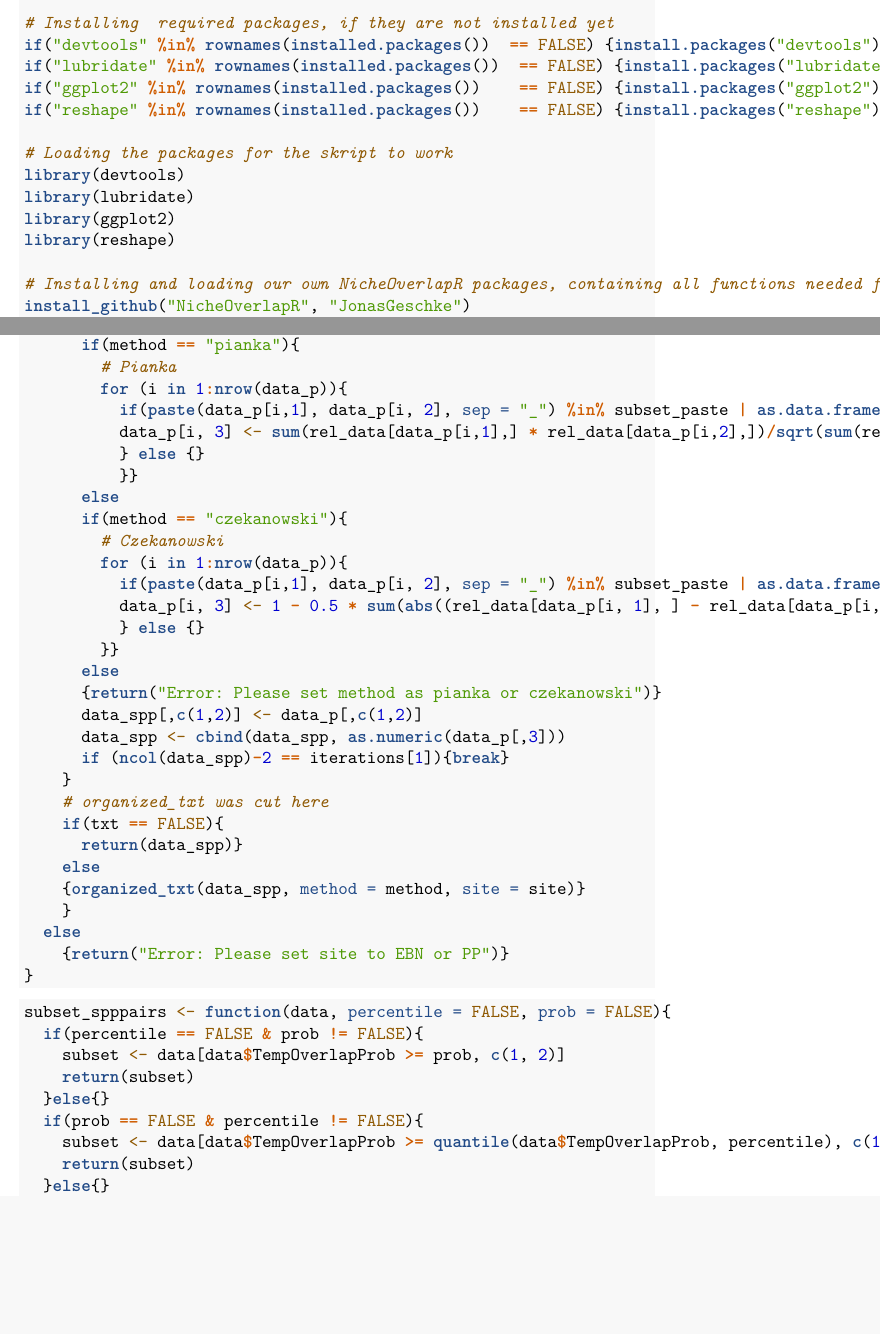
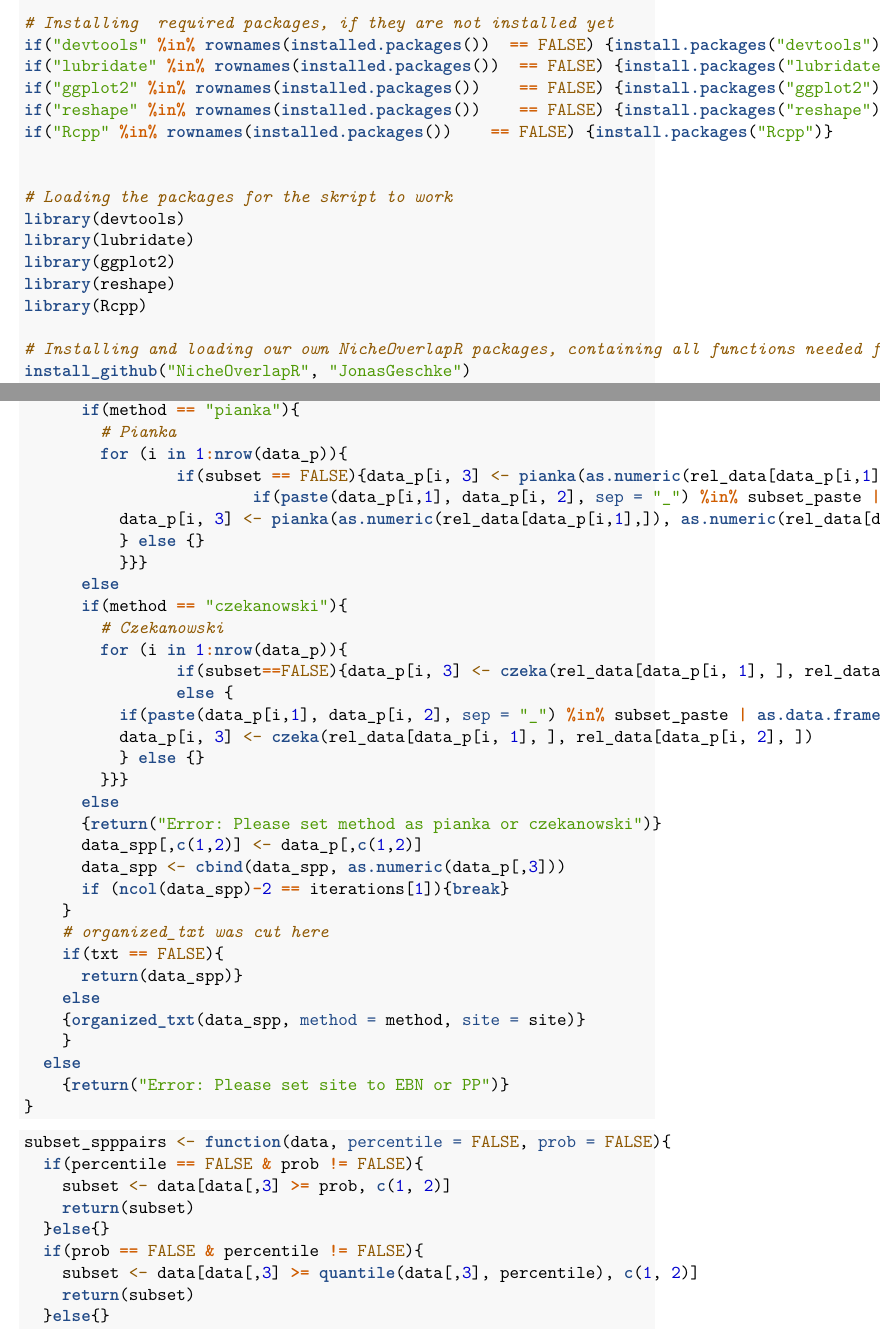
Before and after one commit to JonasGeschke/temporal_niche_analyses, an R Markdown document (temporal_niche_analyses.Rmd): two parts of pages 11 and 24 of 27 before the commit and two parts of pages 11 and 24 of 28 after it, joined at a grey line, cut so that both start at the same text, the shorter picture padded with empty space. Rendered offline with R 4.5, knitr and Pandoc, then LaTeX, with nearby package versions; some code elsewhere in the file could not run offline.

Commit message:
changed pianka and czekanowski into c++ code via Rcpp and did some bug fixing within the percentile subsetting and niche overlap function

````diff
--- a/temporal_niche_analyses.Rmd
+++ b/temporal_niche_analyses.Rmd
@@ -73,12 +73,15 @@ if("devtools" %in% rownames(installed.packages())  == FALSE) {install.packages("
 if("lubridate" %in% rownames(installed.packages())  == FALSE) {install.packages("lubridate")}
 if("ggplot2" %in% rownames(installed.packages())    == FALSE) {install.packages("ggplot2")}
 if("reshape" %in% rownames(installed.packages())    == FALSE) {install.packages("reshape")}
+if("Rcpp" %in% rownames(installed.packages())    == FALSE) {install.packages("Rcpp")}
+
 
 # Loading the packages for the skript to work
 library(devtools)
 library(lubridate)
 library(ggplot2)
 library(reshape)
+library(Rcpp)
 
 # Installing and loading our own NicheOverlapR packages, containing all functions needed for running this skript
 install_github("NicheOverlapR", "JonasGeschke")
@@ -553,18 +561,21 @@ nicheoverlap <- function(data, subset = FALSE, method = "missing", ra4 = TRUE, i
       if(method == "pianka"){
         # Pianka
         for (i in 1:nrow(data_p)){
-          if(paste(data_p[i,1], data_p[i, 2], sep = "_") %in% subset_paste | as.data.frame(subset)[1,1] == FALSE){
-          data_p[i, 3] <- sum(rel_data[data_p[i,1],] * rel_data[data_p[i,2],])/sqrt(sum(rel_data[data_p[i,1],]^2) * sum(rel_data[data_p[i, 2],]^2))
+                if(subset == FALSE){data_p[i, 3] <- pianka(as.numeric(rel_data[data_p[i,1],]), as.numeric(rel_data[data_p[i,2],]))}else {
+                        if(paste(data_p[i,1], data_p[i, 2], sep = "_") %in% subset_paste | as.data.frame(subset)[1,1] == FALSE){
+          data_p[i, 3] <- pianka(as.numeric(rel_data[data_p[i,1],]), as.numeric(rel_data[data_p[i,2],]))
           } else {}
-          }}
+          }}}
       else
       if(method == "czekanowski"){
         # Czekanowski
         for (i in 1:nrow(data_p)){
+                if(subset==FALSE){data_p[i, 3] <- czeka(rel_data[data_p[i, 1], ], rel_data[data_p[i, 2], ])}
+                else {
           if(paste(data_p[i,1], data_p[i, 2], sep = "_") %in% subset_paste | as.data.frame(subset)[1,1] == FALSE){
-          data_p[i, 3] <- 1 - 0.5 * sum(abs((rel_data[data_p[i, 1], ] - rel_data[data_p[i, 2], ])))
+          data_p[i, 3] <- czeka(rel_data[data_p[i, 1], ], rel_data[data_p[i, 2], ])
           } else {}
-        }}
+        }}}
       else
       {return("Error: Please set method as pianka or czekanowski")}
       data_spp[,c(1,2)] <- data_p[,c(1,2)]
@@ -585,11 +596,11 @@ nicheoverlap <- function(data, subset = FALSE, method = "missing", ra4 = TRUE, i
 ```{r subset_spppairs function}
 subset_spppairs <- function(data, percentile = FALSE, prob = FALSE){
   if(percentile == FALSE & prob != FALSE){
-    subset <- data[data$TempOverlapProb >= prob, c(1, 2)]
+    subset <- data[data[,3] >= prob, c(1, 2)]
     return(subset)
   }else{}
   if(prob == FALSE & percentile != FALSE){
-    subset <- data[data$TempOverlapProb >= quantile(data$TempOverlapProb, percentile), c(1, 2)]
+    subset <- data[data[,3] >= quantile(data[,3], percentile), c(1, 2)]
     return(subset)
   }else{}
   if(percentile != FALSE & prob != FALSE){return("Please only give input for either percentile or prob")}
````
Also changed, not shown: temporal_niche_analyses.Rmd (13 more changed lines).
